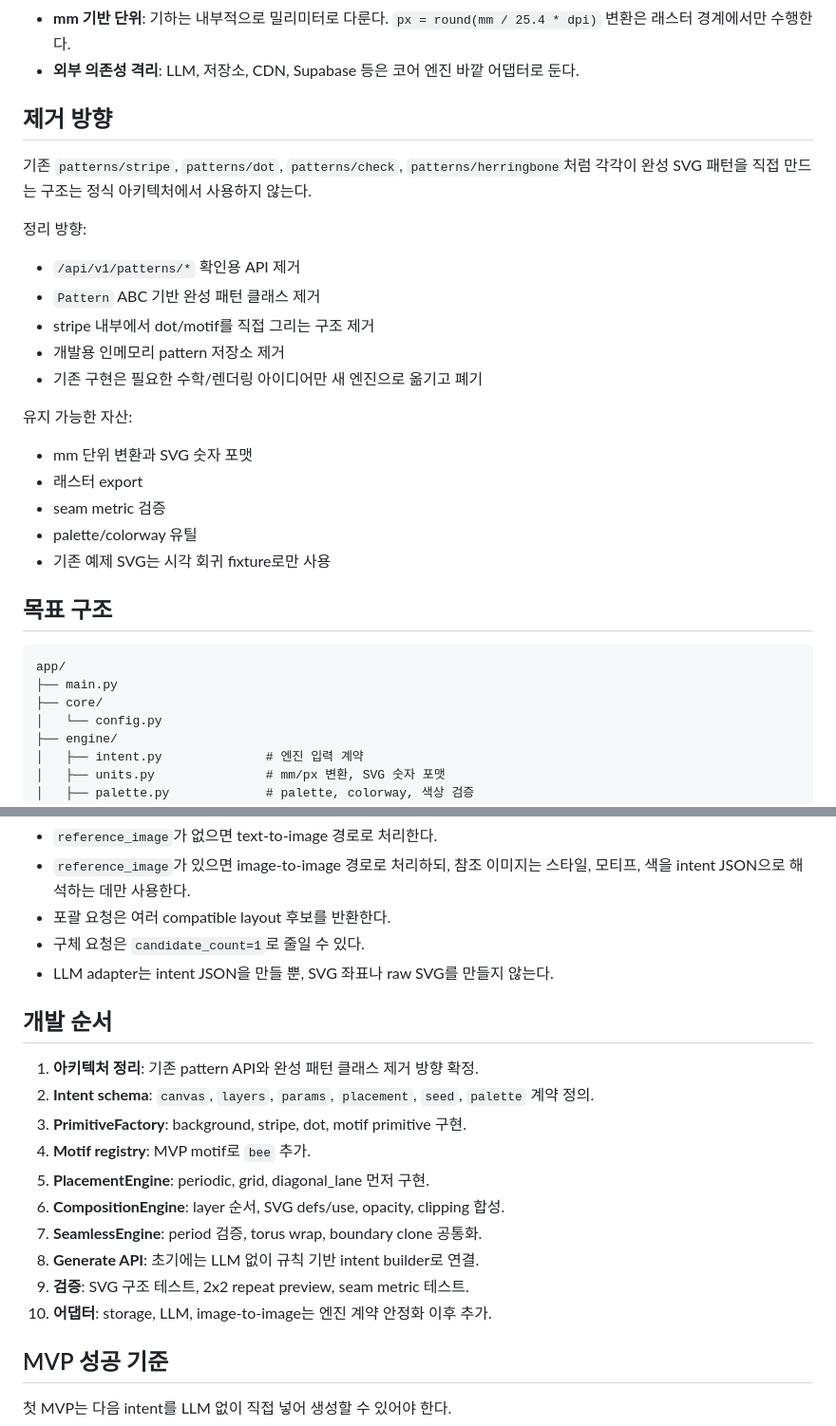
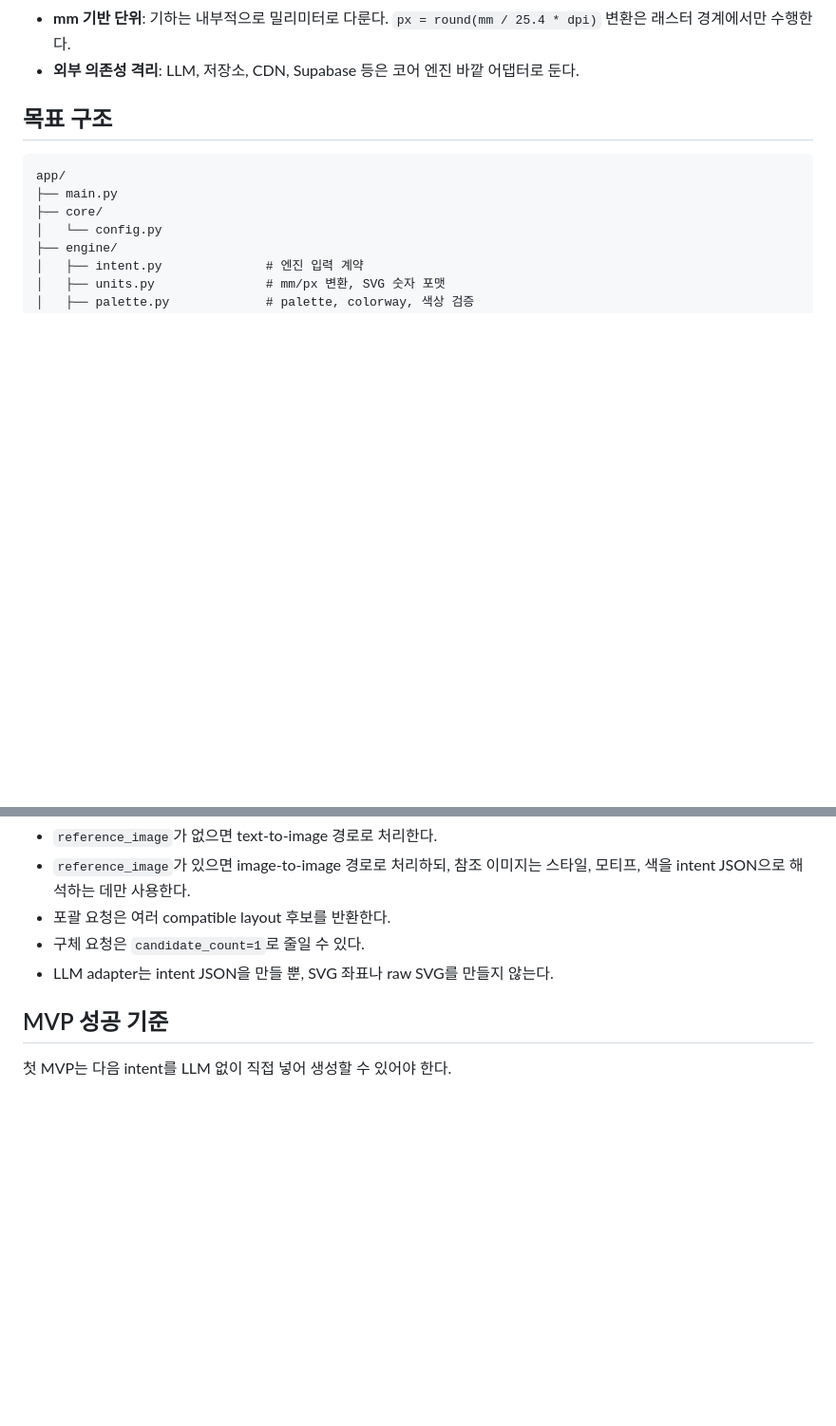
Before and after one commit to Bongseop-Kim/seamless-tile, a Markdown page: ARCHITECTURE.md, 2 parts joined by grey strips. Shown at 95% size. GitHub-like rendering; blank space fills up the shorter version.

Commit message:
docs: remove architecture planning sections

```diff
--- a/ARCHITECTURE.md
+++ b/ARCHITECTURE.md
@@ -28,27 +28,6 @@ seamless 보장은 모두 결정론적 엔진이 담당한다.
 - **mm 기반 단위**: 기하는 내부적으로 밀리미터로 다룬다. `px = round(mm / 25.4 * dpi)` 변환은
   래스터 경계에서만 수행한다.
 - **외부 의존성 격리**: LLM, 저장소, CDN, Supabase 등은 코어 엔진 바깥 어댑터로 둔다.
-
-## 제거 방향
-
-기존 `patterns/stripe`, `patterns/dot`, `patterns/check`, `patterns/herringbone`처럼 각각이
-완성 SVG 패턴을 직접 만드는 구조는 정식 아키텍처에서 사용하지 않는다.
-
-정리 방향:
-
-- `/api/v1/patterns/*` 확인용 API 제거
-- `Pattern` ABC 기반 완성 패턴 클래스 제거
-- stripe 내부에서 dot/motif를 직접 그리는 구조 제거
-- 개발용 인메모리 pattern 저장소 제거
-- 기존 구현은 필요한 수학/렌더링 아이디어만 새 엔진으로 옮기고 폐기
-
-유지 가능한 자산:
-
-- mm 단위 변환과 SVG 숫자 포맷
-- 래스터 export
-- seam metric 검증
-- palette/colorway 유틸
-- 기존 예제 SVG는 시각 회귀 fixture로만 사용
 
 ## 목표 구조
 
@@ -248,19 +227,6 @@ POST /api/v1/generate
 - 구체 요청은 `candidate_count=1`로 줄일 수 있다.
 - LLM adapter는 intent JSON을 만들 뿐, SVG 좌표나 raw SVG를 만들지 않는다.
 
-## 개발 순서
-
-1. **아키텍처 정리**: 기존 pattern API와 완성 패턴 클래스 제거 방향 확정.
-2. **Intent schema**: `canvas`, `layers`, `params`, `placement`, `seed`, `palette` 계약 정의.
-3. **PrimitiveFactory**: background, stripe, dot, motif primitive 구현.
-4. **Motif registry**: MVP motif로 `bee` 추가.
-5. **PlacementEngine**: periodic, grid, diagonal_lane 먼저 구현.
-6. **CompositionEngine**: layer 순서, SVG defs/use, opacity, clipping 합성.
-7. **SeamlessEngine**: period 검증, torus wrap, boundary clone 공통화.
-8. **Generate API**: 초기에는 LLM 없이 규칙 기반 intent builder로 연결.
-9. **검증**: SVG 구조 테스트, 2x2 repeat preview, seam metric 테스트.
-10. **어댑터**: storage, LLM, image-to-image는 엔진 계약 안정화 이후 추가.
-
 ## MVP 성공 기준
 
 첫 MVP는 다음 intent를 LLM 없이 직접 넣어 생성할 수 있어야 한다.
```
